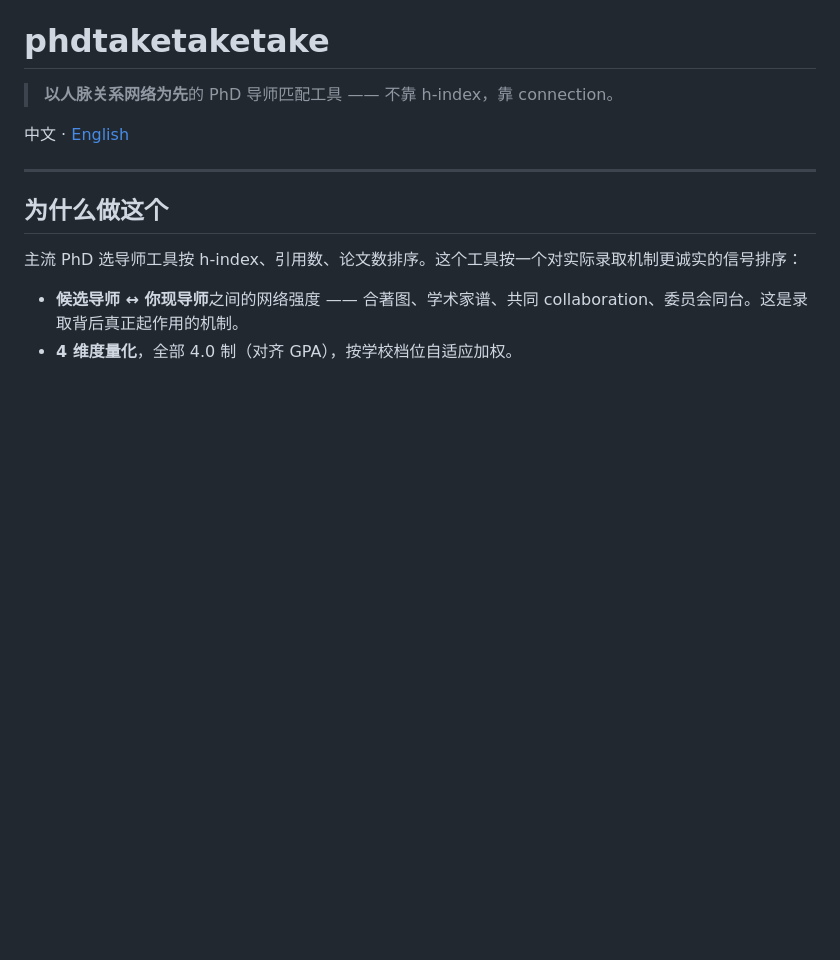
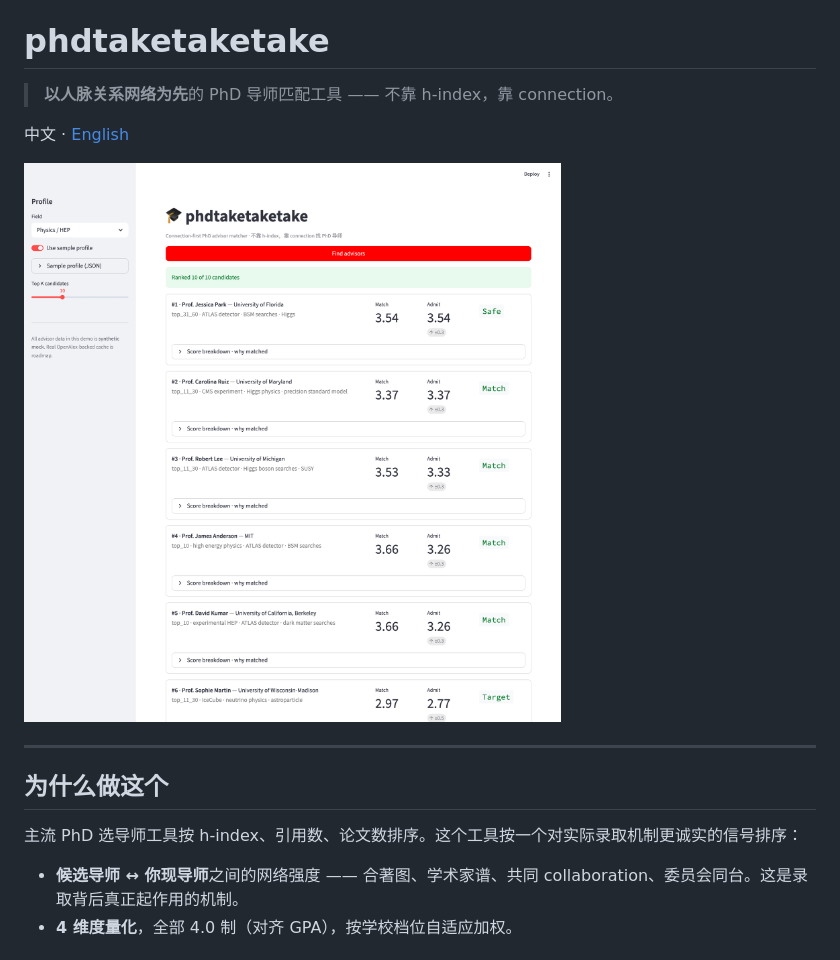
Before and after one commit to powerofjinbo/phdtaketaketake, a Markdown page: README.zh.md, the part around the change. GitHub-like rendering; pictures changed too: docs/demo.png (added); blank space fills up the shorter version.

```diff
--- a/README.zh.md
+++ b/README.zh.md
@@ -3,6 +3,8 @@
 > **以人脉关系网络为先**的 PhD 导师匹配工具 —— 不靠 h-index，靠 connection。
 
 中文 · [English](README.md)
+
+![demo](docs/demo.png)
 
 ---
 
```
Also changed, not shown: README.md (+2 -0 lines).
